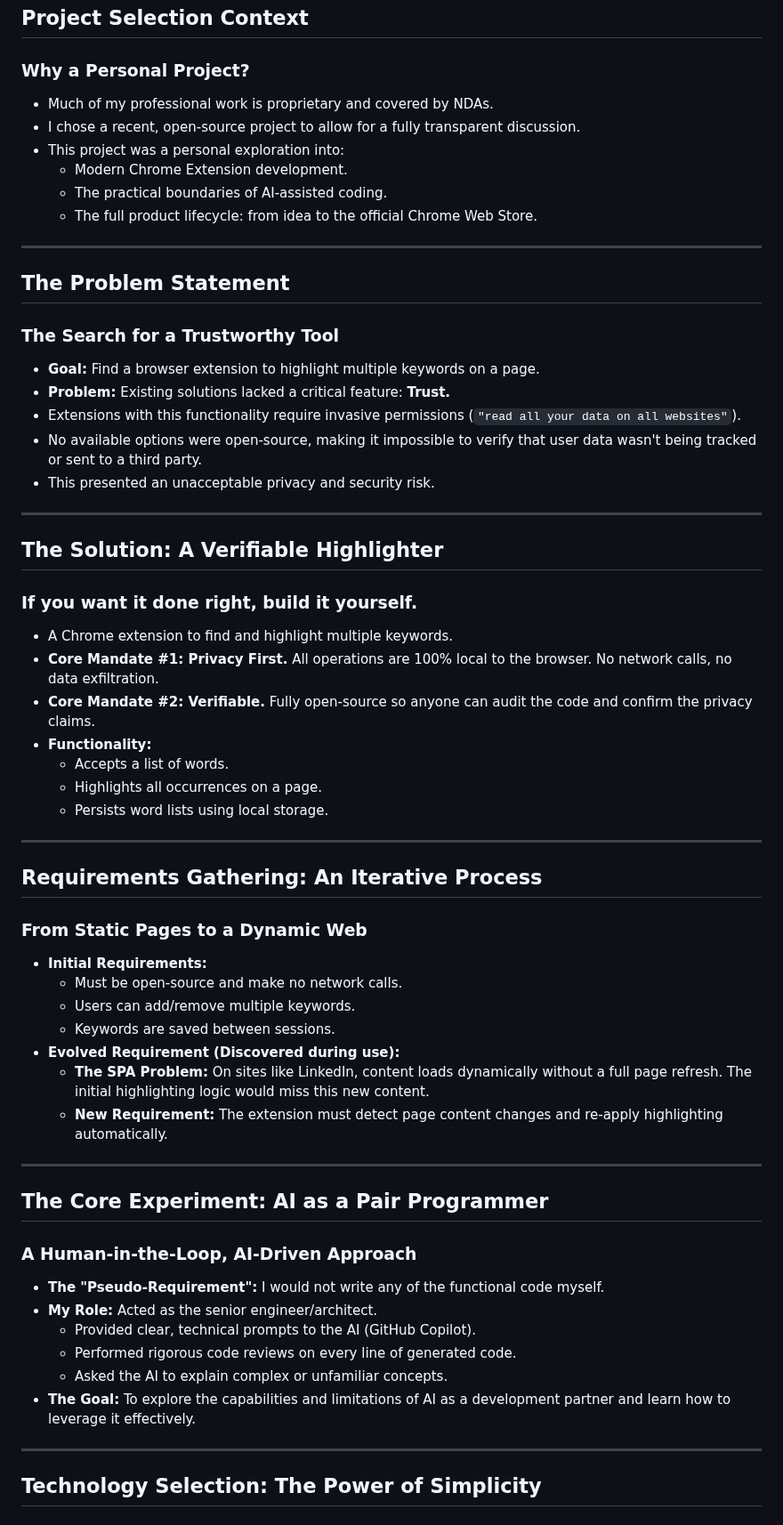
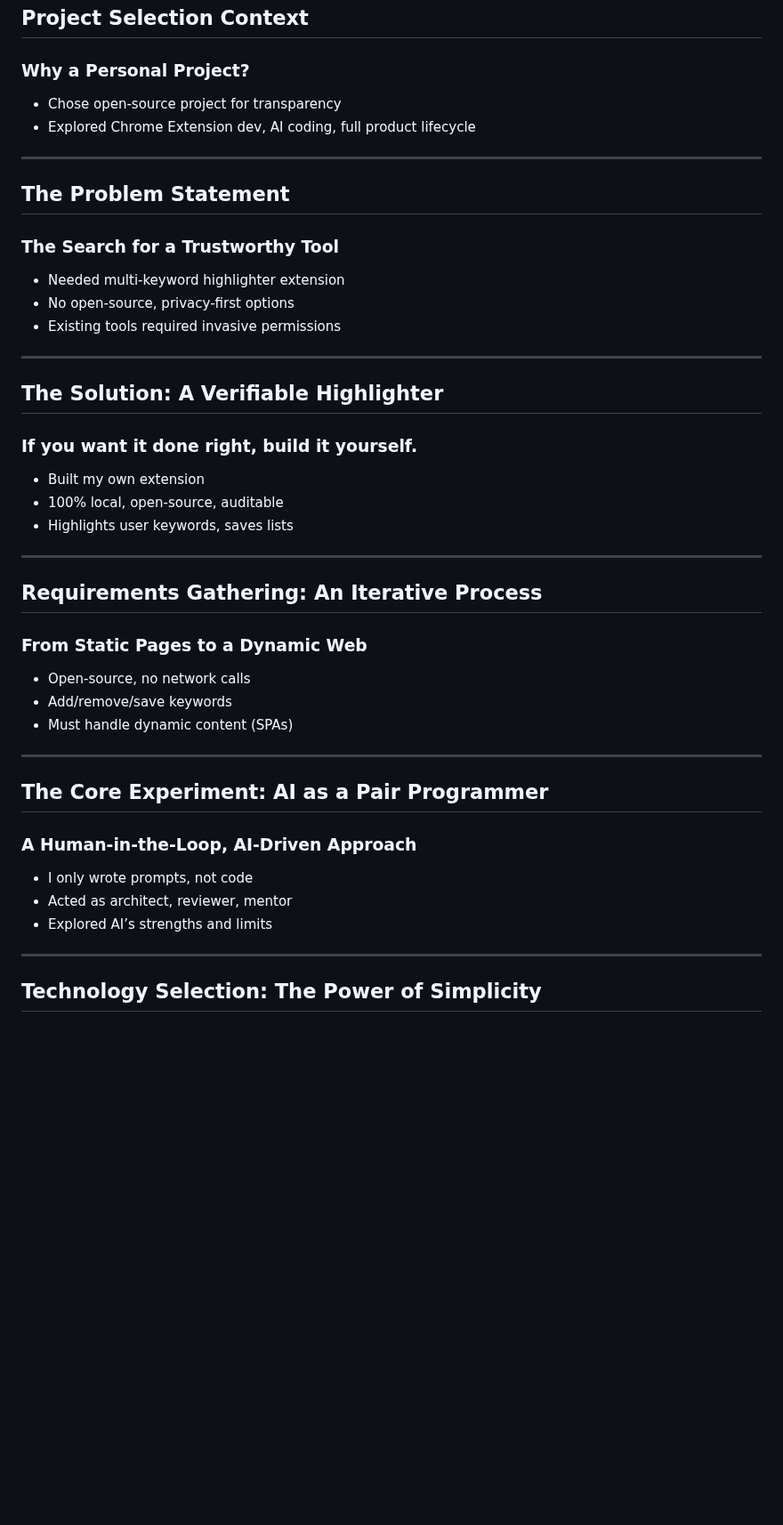
Before and after one commit to abaines/marp-search-extension, a Markdown page: slides.md, the part around one of its changes. Shown at 89% size. Rendered like a GitHub page; blank space fills up the shorter version.

Commit message:
Transition to speaker notes heavily
Refactor project context and problem statement sections in slides.md for clarity and conciseness

```diff
--- a/slides.md
+++ b/slides.md
@@ -46,12 +46,16 @@ Alan Baines
 
 ### Why a Personal Project?
 
-- Much of my professional work is proprietary and covered by NDAs.
-- I chose a recent, open-source project to allow for a fully transparent discussion.
-- This project was a personal exploration into:
-    - Modern Chrome Extension development.
-    - The practical boundaries of AI-assisted coding.
-    - The full product lifecycle: from idea to the official Chrome Web Store.
+- Chose open-source project for transparency
+- Explored Chrome Extension dev, AI coding, full product lifecycle
+
+<!--
+Much of my professional work is proprietary and covered by NDAs.
+This project was a personal exploration into:
+- Modern Chrome Extension development
+- The practical boundaries of AI-assisted coding
+- The full product lifecycle: from idea to the official Chrome Web Store
+-->
 
 ---
 
@@ -59,11 +63,17 @@ Alan Baines
 
 ### The Search for a Trustworthy Tool
 
-- **Goal:** Find a browser extension to highlight multiple keywords on a page.
-- **Problem:** Existing solutions lacked a critical feature: **Trust.**
-- Extensions with this functionality require invasive permissions (`"read all your data on all websites"`).
-- No available options were open-source, making it impossible to verify that user data wasn't being tracked or sent to a third party.
-- This presented an unacceptable privacy and security risk.
+- Needed multi-keyword highlighter extension
+- No open-source, privacy-first options
+- Existing tools required invasive permissions
+
+<!--
+Goal: Find a browser extension to highlight multiple keywords on a page.
+Problem: Existing solutions lacked a critical feature: Trust.
+Extensions with this functionality require invasive permissions ("read all your data on all websites").
+No available options were open-source, making it impossible to verify that user data wasn't being tracked or sent to a third party.
+This presented an unacceptable privacy and security risk.
+-->
 
 ---
 
@@ -71,13 +81,19 @@ Alan Baines
 
 ### If you want it done right, build it yourself.
 
-- A Chrome extension to find and highlight multiple keywords.
-- **Core Mandate #1: Privacy First.** All operations are 100% local to the browser. No network calls, no data exfiltration.
-- **Core Mandate #2: Verifiable.** Fully open-source so anyone can audit the code and confirm the privacy claims.
-- **Functionality:**
-    - Accepts a list of words.
-    - Highlights all occurrences on a page.
-    - Persists word lists using local storage.
+- Built my own extension
+- 100% local, open-source, auditable
+- Highlights user keywords, saves lists
+
+<!--
+A Chrome extension to find and highlight multiple keywords.
+Core Mandate #1: Privacy First. All operations are 100% local to the browser. No network calls, no data exfiltration.
+Core Mandate #2: Verifiable. Fully open-source so anyone can audit the code and confirm the privacy claims.
+Functionality:
+- Accepts a list of words
+- Highlights all occurrences on a page
+- Persists word lists using local storage
+-->
 
 ---
 
@@ -85,13 +101,19 @@ Alan Baines
 
 ### From Static Pages to a Dynamic Web
 
-- **Initial Requirements:**
-    - Must be open-source and make no network calls.
-    - Users can add/remove multiple keywords.
-    - Keywords are saved between sessions.
-- **Evolved Requirement (Discovered during use):**
-    - **The SPA Problem:** On sites like LinkedIn, content loads dynamically without a full page refresh. The initial highlighting logic would miss this new content.
-    - **New Requirement:** The extension must detect page content changes and re-apply highlighting automatically.
+- Open-source, no network calls
+- Add/remove/save keywords
+- Must handle dynamic content (SPAs)
+
+<!--
+Initial Requirements:
+- Must be open-source and make no network calls
+- Users can add/remove multiple keywords
+- Keywords are saved between sessions
+Evolved Requirement (Discovered during use):
+- The SPA Problem: On sites like LinkedIn, content loads dynamically without a full page refresh. The initial highlighting logic would miss this new content.
+- New Requirement: The extension must detect page content changes and re-apply highlighting automatically.
+-->
 
 ---
 
@@ -99,12 +121,18 @@ Alan Baines
 
 ### A Human-in-the-Loop, AI-Driven Approach
 
-- **The "Pseudo-Requirement":** I would not write any of the functional code myself.
-- **My Role:** Acted as the senior engineer/architect.
-    - Provided clear, technical prompts to the AI (GitHub Copilot).
-    - Performed rigorous code reviews on every line of generated code.
-    - Asked the AI to explain complex or unfamiliar concepts.
-- **The Goal:** To explore the capabilities and limitations of AI as a development partner and learn how to leverage it effectively.
+- I only wrote prompts, not code
+- Acted as architect, reviewer, mentor
+- Explored AI’s strengths and limits
+
+<!--
+The "Pseudo-Requirement": I would not write any of the functional code myself.
+My Role: Acted as the senior engineer/architect.
+- Provided clear, technical prompts to the AI (GitHub Copilot)
+- Performed rigorous code reviews on every line of generated code
+- Asked the AI to explain complex or unfamiliar concepts
+The Goal: To explore the capabilities and limitations of AI as a development partner and learn how to leverage it effectively.
+-->
 
 ---
 
```
Also changed, not shown: other parts of slides.md (+21 -12 lines).
